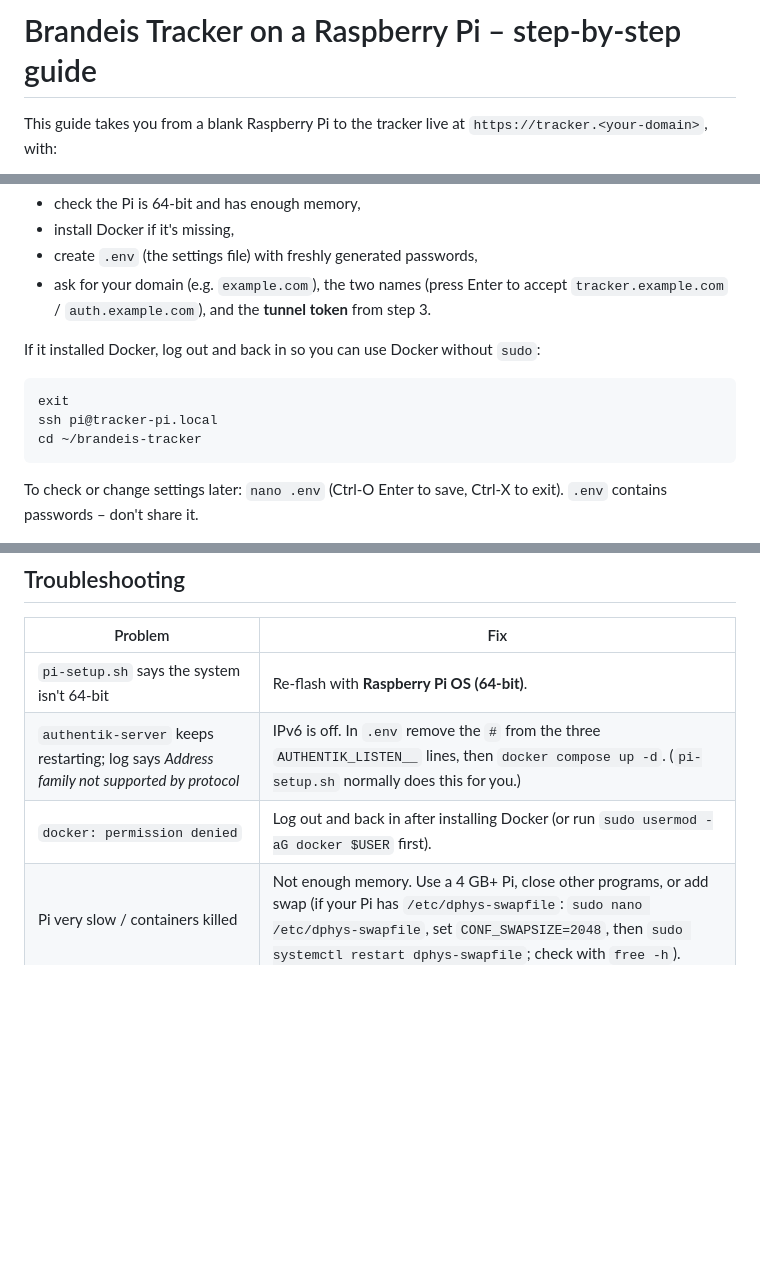
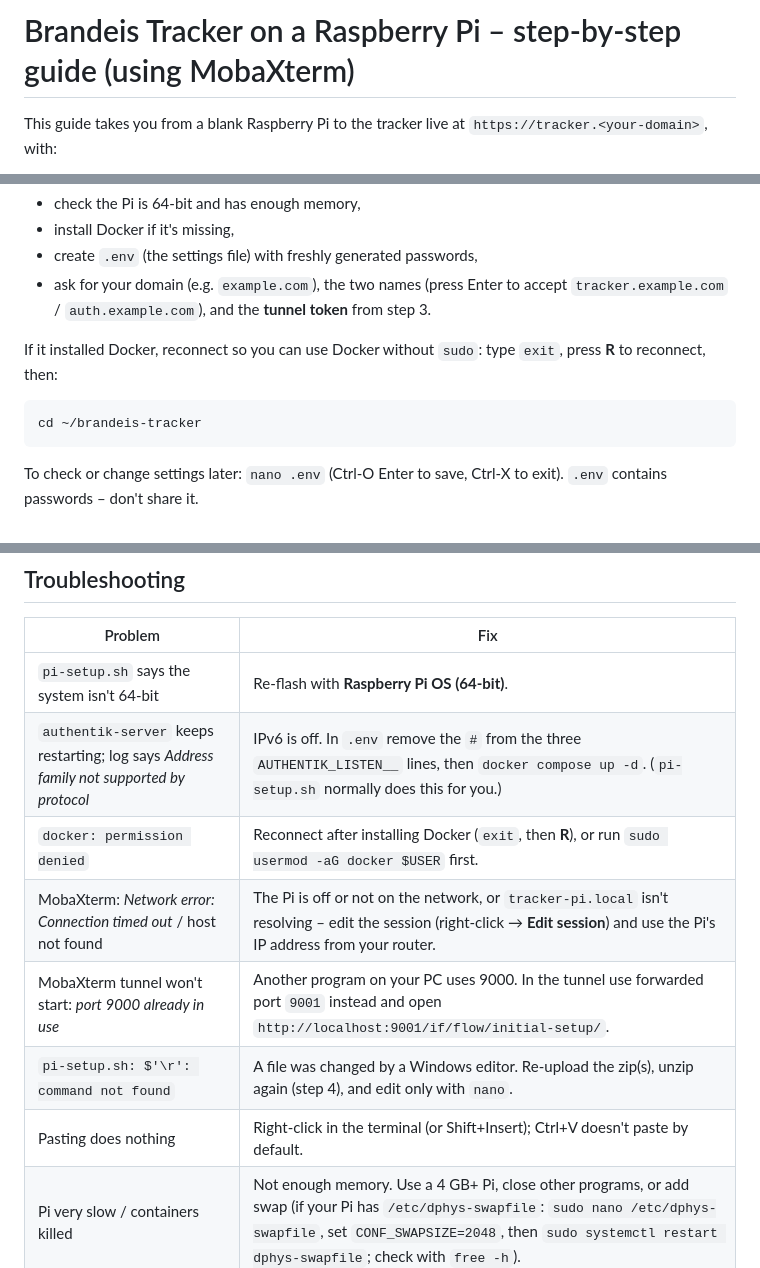
Before and after one commit to Shochman30/Brandeis-Equipment-Tracking, a Markdown page: README-RASPBERRY-PI.md, 3 parts joined by grey strips. Drawn GitHub-style; blank space fills up the shorter version.

````diff
--- a/README-RASPBERRY-PI.md
+++ b/README-RASPBERRY-PI.md
@@ -1,4 +1,4 @@
-# Brandeis Tracker on a Raspberry Pi – step-by-step guide
+# Brandeis Tracker on a Raspberry Pi – step-by-step guide (using MobaXterm)
 
 This guide takes you from a blank Raspberry Pi to the tracker live at
 `https://tracker.<your-domain>`, with:
@@ -122,11 +143,10 @@ It will:
 - ask for your domain (e.g. `example.com`), the two names (press Enter to accept
   `tracker.example.com` / `auth.example.com`), and the **tunnel token** from step 3.
 
-If it installed Docker, log out and back in so you can use Docker without `sudo`:
+If it installed Docker, reconnect so you can use Docker without `sudo`: type
+`exit`, press **R** to reconnect, then:
 
 ```bash
-exit
-ssh pi@tracker-pi.local
 cd ~/brandeis-tracker
 ```
 
@@ -303,7 +338,11 @@ cd brandeis-tracker && docker compose up -d --build
 |---|---|
 | `pi-setup.sh` says the system isn't 64-bit | Re-flash with **Raspberry Pi OS (64-bit)**. |
 | `authentik-server` keeps restarting; log says *Address family not supported by protocol* | IPv6 is off. In `.env` remove the `#` from the three `AUTHENTIK_LISTEN__` lines, then `docker compose up -d`. (`pi-setup.sh` normally does this for you.) |
-| `docker: permission denied` | Log out and back in after installing Docker (or run `sudo usermod -aG docker $USER` first). |
+| `docker: permission denied` | Reconnect after installing Docker (`exit`, then **R**), or run `sudo usermod -aG docker $USER` first. |
+| MobaXterm: *Network error: Connection timed out* / host not found | The Pi is off or not on the network, or `tracker-pi.local` isn't resolving – edit the session (right-click → **Edit session**) and use the Pi's IP address from your router. |
+| MobaXterm tunnel won't start: *port 9000 already in use* | Another program on your PC uses 9000. In the tunnel use forwarded port `9001` instead and open `http://localhost:9001/if/flow/initial-setup/`. |
+| `pi-setup.sh: $'\r': command not found` | A file was changed by a Windows editor. Re-upload the zip(s), unzip again (step 4), and edit only with `nano`. |
+| Pasting does nothing | Right-click in the terminal (or Shift+Insert); Ctrl+V doesn't paste by default. |
 | Pi very slow / containers killed | Not enough memory. Use a 4 GB+ Pi, close other programs, or add swap (if your Pi has `/etc/dphys-swapfile`: `sudo nano /etc/dphys-swapfile`, set `CONF_SWAPSIZE=2048`, then `sudo systemctl restart dphys-swapfile`; check with `free -h`). |
 | Cloudflare shows error **1033** | The tunnel isn't connected: `docker compose logs cloudflared`. Usually a wrong/missing `CLOUDFLARE_TUNNEL_TOKEN` in `.env`; fix it and `docker compose up -d cloudflared`. |
 | Cloudflare shows **502 Bad Gateway** | Authentik isn't ready yet (wait), or the hostname's service isn't exactly `http://authentik-server:9000`. |
````
Also changed, not shown: other parts of README-RASPBERRY-PI.md (+67 -31 lines).
